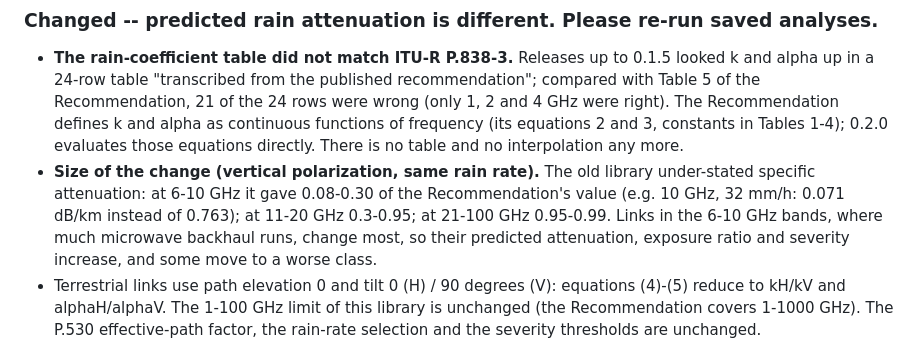
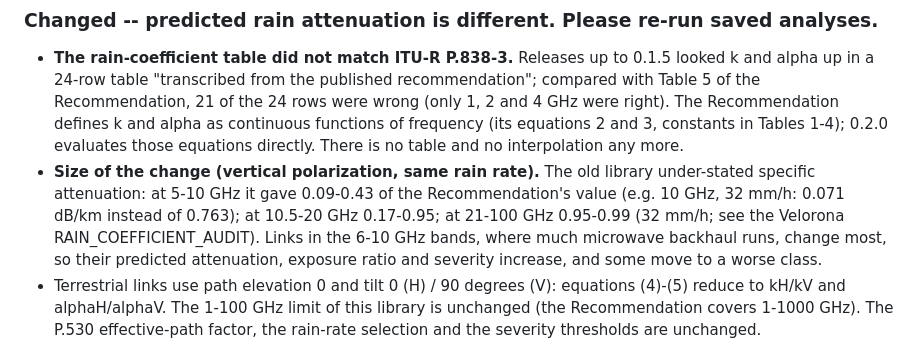
Before and after one commit to AIDEdgeInc-Lab/aei-microwave-link-exposure, a Markdown page: CHANGELOG.md, the part around the change. GitHub-like rendering.

Commit message:
changelog: band ratios as audited

```diff
--- a/CHANGELOG.md
+++ b/CHANGELOG.md
@@ -10,8 +10,8 @@ published on PyPI: https://pypi.org/project/aei-microwave-link-exposure/.
 - **The rain-coefficient table did not match ITU-R P.838-3.** Releases up to 0.1.5 looked k and alpha up in a 24-row table "transcribed from the published
   recommendation"; compared with Table 5 of the Recommendation, 21 of the 24 rows were wrong (only 1, 2 and 4 GHz were right). The Recommendation defines k and alpha
   as continuous functions of frequency (its equations 2 and 3, constants in Tables 1-4); 0.2.0 evaluates those equations directly. There is no table and no interpolation any more.
-- **Size of the change (vertical polarization, same rain rate).** The old library under-stated specific attenuation: at 6-10 GHz it gave 0.08-0.30 of the Recommendation's
-  value (e.g. 10 GHz, 32 mm/h: 0.071 dB/km instead of 0.763); at 11-20 GHz 0.3-0.95; at 21-100 GHz 0.95-0.99. Links in the 6-10 GHz bands, where much microwave backhaul runs,
+- **Size of the change (vertical polarization, same rain rate).** The old library under-stated specific attenuation: at 5-10 GHz it gave 0.09-0.43 of the Recommendation's
+  value (e.g. 10 GHz, 32 mm/h: 0.071 dB/km instead of 0.763); at 10.5-20 GHz 0.17-0.95; at 21-100 GHz 0.95-0.99 (32 mm/h; see the Velorona RAIN_COEFFICIENT_AUDIT). Links in the 6-10 GHz bands, where much microwave backhaul runs,
   change most, so their predicted attenuation, exposure ratio and severity increase, and some move to a worse class.
 - Terrestrial links use path elevation 0 and tilt 0 (H) / 90 degrees (V): equations (4)-(5) reduce to kH/kV and alphaH/alphaV. The 1-100 GHz limit of this library is unchanged
   (the Recommendation covers 1-1000 GHz). The P.530 effective-path factor, the rain-rate selection and the severity thresholds are unchanged.
```
